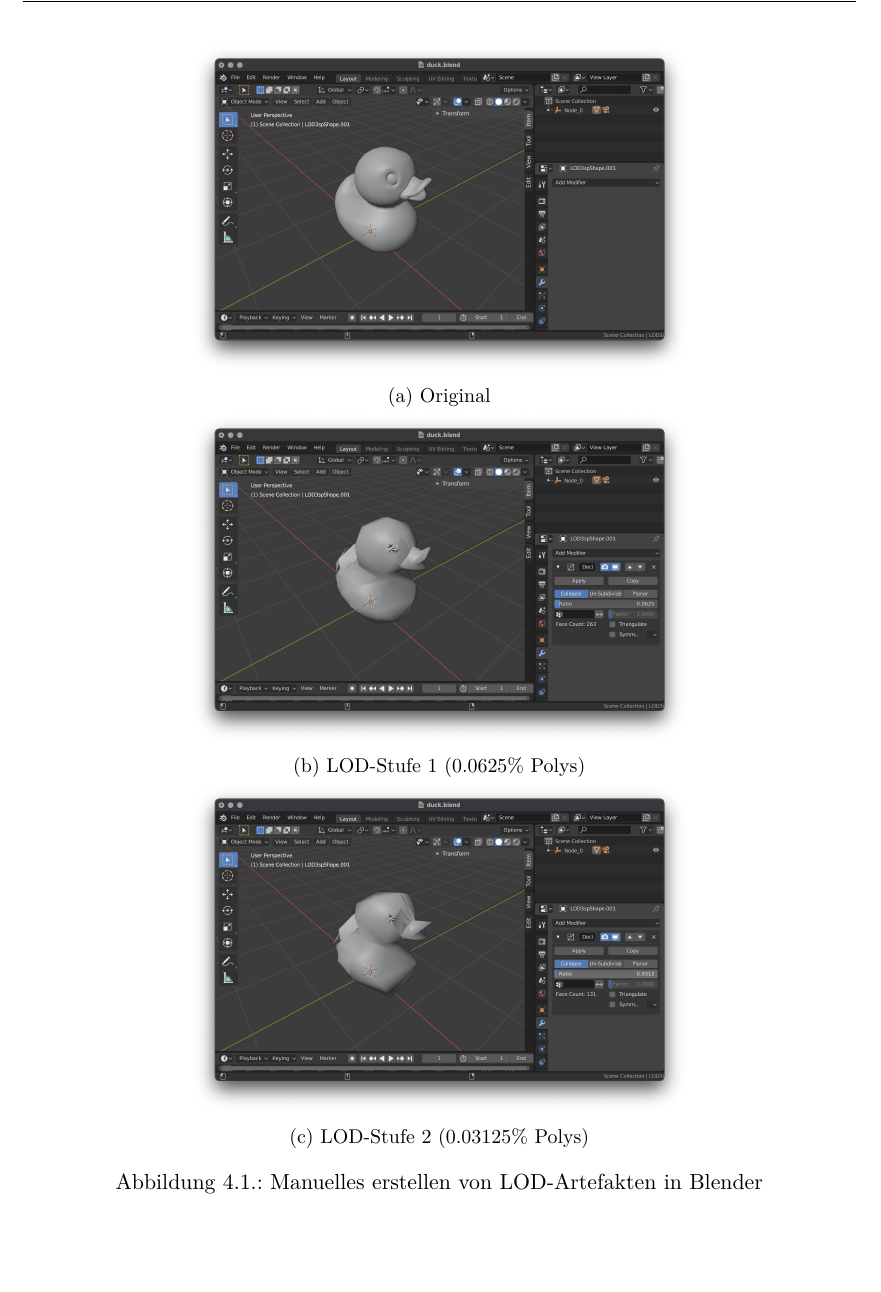
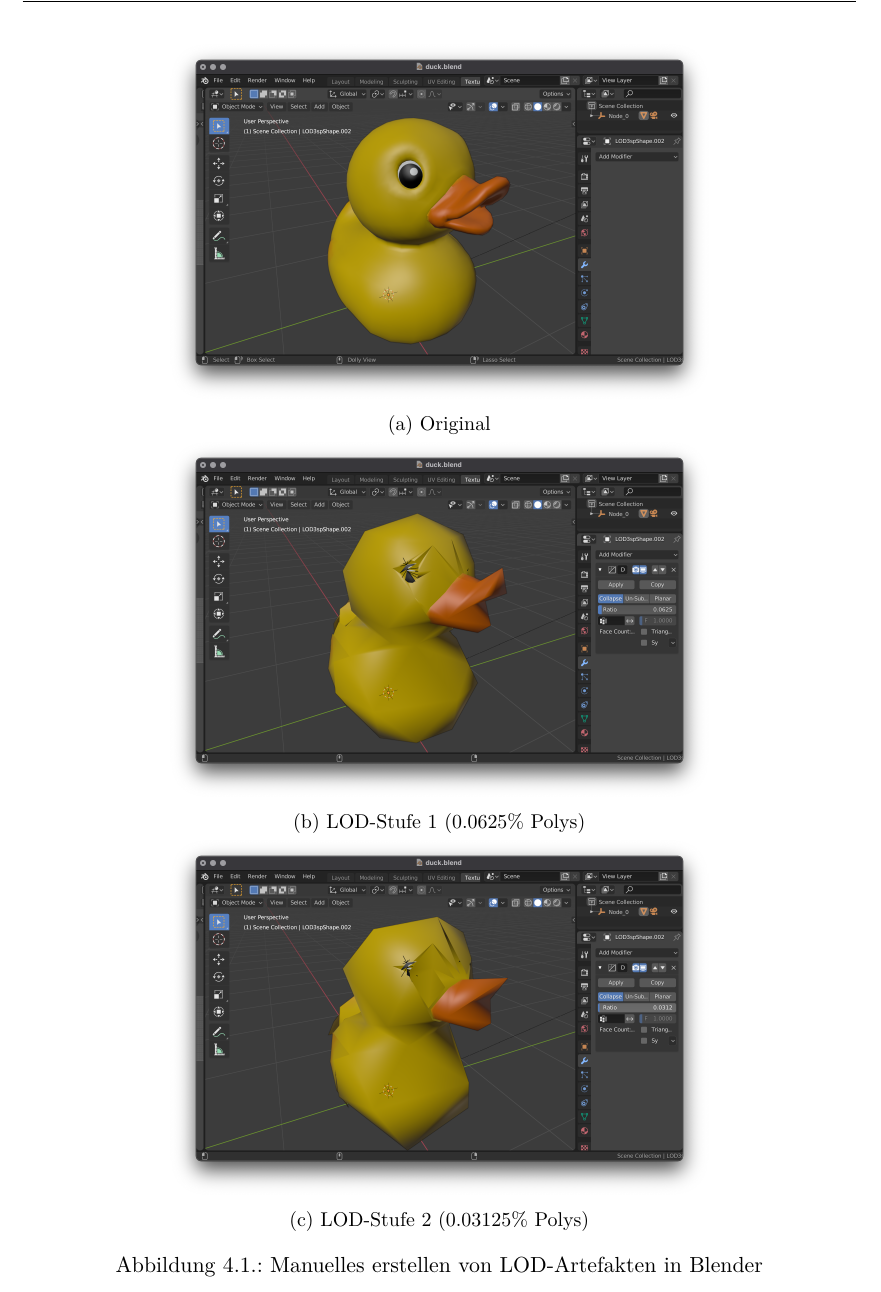
Before and after one commit to kreativwebdesign/lode, a LaTeX document (documentation/report/doc.tex, which reads documentation/report/parts/resultate.tex): part of page 37 of 74, cut so that both start at the same text. Compiled offline with pdfLaTeX; a missing bibliography style is replaced by a similar one.

Commit message:
Update images

```diff
--- a/documentation/report/parts/resultate.tex
+++ b/documentation/report/parts/resultate.tex
@@ -19,18 +19,18 @@ Für ein gegebenes Modell werden innerhalb vom Modellierungstool wie zum Beispie
 
 \begin{figure}[H]
   \centering
-  \begin{subfigure}{.6\textwidth}
+  \begin{subfigure}{.65\textwidth}
     \centering
     \includegraphics[width=1\linewidth]{resultate/aktueller-workflow/original.png}
     \caption{Original}
     \label{fig:manualLodGenerationInBlenderOriginal}
   \end{subfigure}
-  \begin{subfigure}{.6\textwidth}
+  \begin{subfigure}{.65\textwidth}
     \centering
     \includegraphics[width=1\linewidth]{resultate/aktueller-workflow/lod-1.png}
     \caption{LOD-Stufe 1 (0.0625\% Polys)}
   \end{subfigure}
-  \begin{subfigure}{.6\textwidth}
+  \begin{subfigure}{.65\textwidth}
     \centering
     \includegraphics[width=1\linewidth]{resultate/aktueller-workflow/lod-2.png}
     \caption{LOD-Stufe 2 (0.03125\% Polys)}
```
Also changed, not shown: documentation/report/img/resultate/aktueller-workflow/lod-1.png, documentation/report/img/resultate/aktueller-workflow/lod-2.png, documentation/report/img/resultate/aktueller-workflow/original.png.
